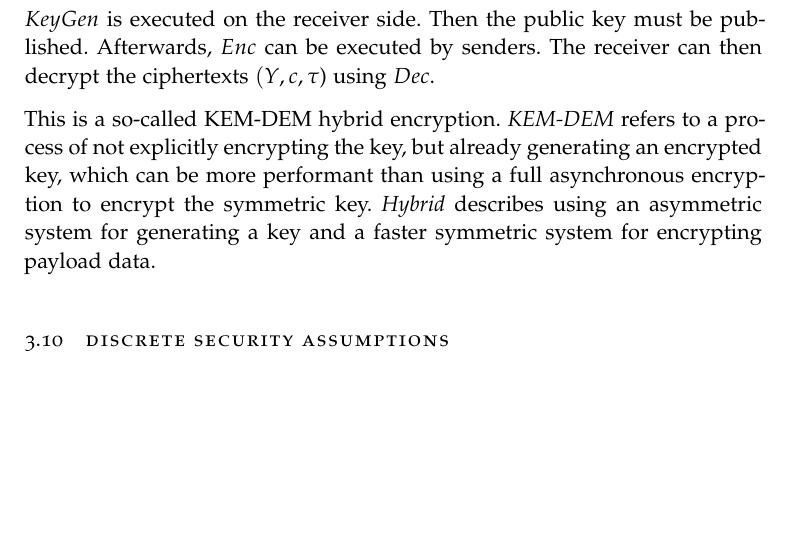
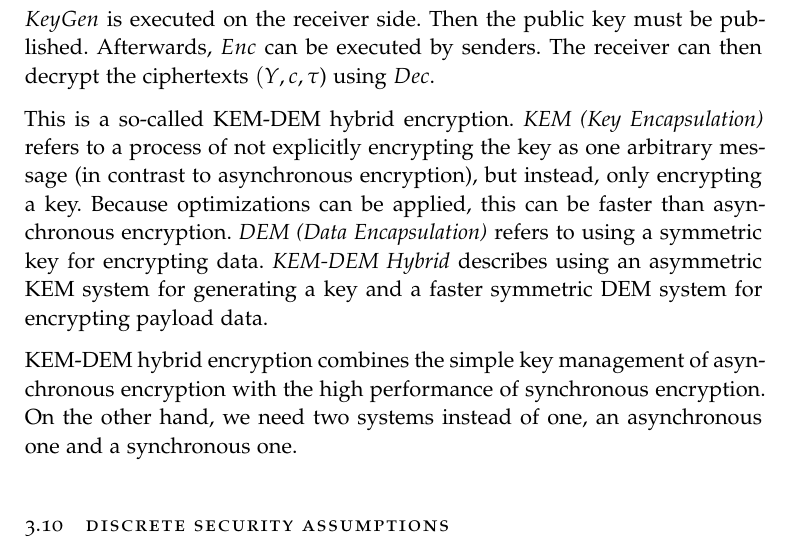
Before and after one commit to Jonas-Wessner/module-summaries, a LaTeX thesis (TUD/IntroKrypto/thesis.tex, which reads TUD/IntroKrypto/chapters/03_public_key_krypto.tex): part of page 35 of 38, cut so that both start at the same text, the shorter picture padded with empty space. The pictures show the PDF file TUD/IntroKrypto/thesis.pdf that the author committed with the source.

Commit message:
#0 correct KEM-DEM definition

```diff
--- a/TUD/IntroKrypto/chapters/03_public_key_krypto.tex
+++ b/TUD/IntroKrypto/chapters/03_public_key_krypto.tex
@@ -318,9 +318,12 @@ Afterwards, $Enc$ can be executed by senders.
 The receiver can then decrypt the ciphertexts $(Y, c, \tau$) using $Dec$.
 
 This is a so-called KEM-DEM hybrid encryption.
-\textit{KEM-DEM} refers to a process of not explicitly encrypting the key, but already generating an encrypted key, which can be more performant than using a full asynchronous encryption to encrypt the symmetric key.
-\textit{Hybrid} describes using an asymmetric system for generating a key and a faster symmetric system for encrypting payload data.
+\textit{KEM (Key Encapsulation)} refers to a process of not explicitly encrypting the key as one arbitrary message (in contrast to asynchronous encryption), but instead, only encrypting a key. Because optimizations can be applied, this can be faster than asynchronous encryption.
+\textit{DEM (Data Encapsulation)} refers to using a symmetric key for encrypting data.
+\textit{KEM-DEM Hybrid} describes using an asymmetric KEM system for generating a key and a faster symmetric DEM system for encrypting payload data.
 
+KEM-DEM hybrid encryption combines the simple key management of asynchronous encryption with the high performance of synchronous encryption.
+On the other hand, we need two systems instead of one, an asynchronous one and a synchronous one.
 
 \section{Discrete Security Assumptions}
 
```
Also changed, not shown: TUD/IntroKrypto/thesis.pdf.
